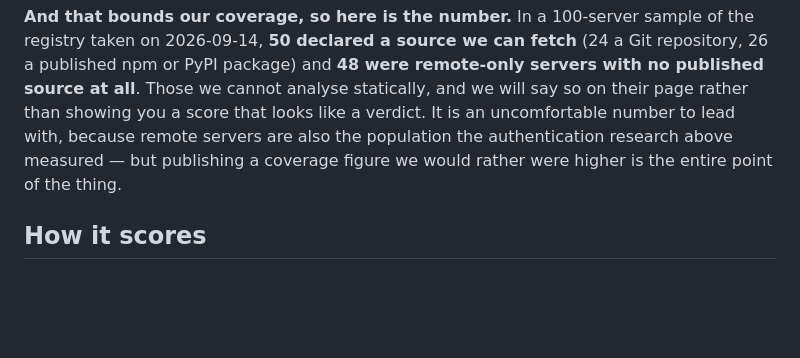
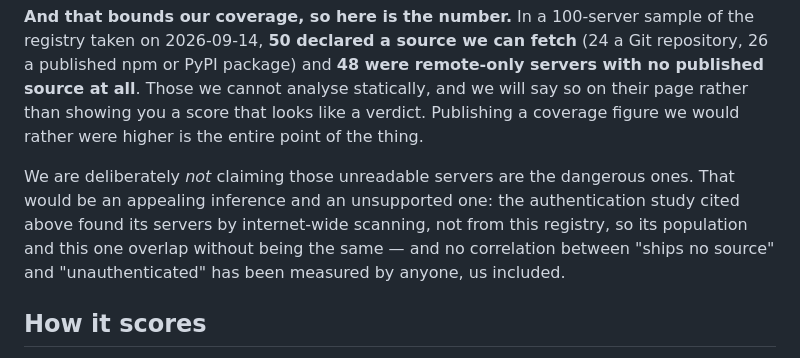
Before and after one commit to kVadrum/mcpwatchman, a Markdown page: README.md, the part around the change. GitHub-like rendering; blank space fills up the shorter version.

Commit message:
docs: remove an ecological inference from the README
The README said our unscannable half is "the population the authentication
research above measured". Verified against Zhou et al. and it is not:

- Their servers came from FOFA and Shodan internet-wide scanning (28,715
  candidates → 7,973 validated), not from the official registry. Overlapping
  populations, not the same one.
- No correlation between "ships no source" and "unauthenticated" has been
  measured by anyone, us included.

So the sentence drew a conclusion the citation does not support — an appealing
one, because it makes our coverage gap sound like a finding rather than a limit.
The README now says explicitly that we are NOT claiming it.

Found while a Codex refuter was attacking an unrelated proposal; it raised the
population mismatch as an aside and the aside turned out to be the correction.
Third time today a cited number was used more widely than its source permits,
which is the same failure the 8,000-server misattribution fixed in fdc5c85.

```diff
--- a/README.md
+++ b/README.md
@@ -50,7 +50,10 @@ Running every server we scan is a substantially larger sandboxing problem than r
 **And that bounds our coverage, so here is the number.**
 In a 100-server sample of the registry taken on 2026-09-14, **50 declared a source we can fetch** (24 a Git repository, 26 a published npm or PyPI package) and **48 were remote-only servers with no published source at all**.
 Those we cannot analyse statically, and we will say so on their page rather than showing you a score that looks like a verdict.
-It is an uncomfortable number to lead with, because remote servers are also the population the authentication research above measured — but publishing a coverage figure we would rather were higher is the entire point of the thing.
+Publishing a coverage figure we would rather were higher is the entire point of the thing.
+
+We are deliberately *not* claiming those unreadable servers are the dangerous ones.
+That would be an appealing inference and an unsupported one: the authentication study cited above found its servers by internet-wide scanning, not from this registry, so its population and this one overlap without being the same — and no correlation between "ships no source" and "unauthenticated" has been measured by anyone, us included.
 
 ## How it scores
 
```
